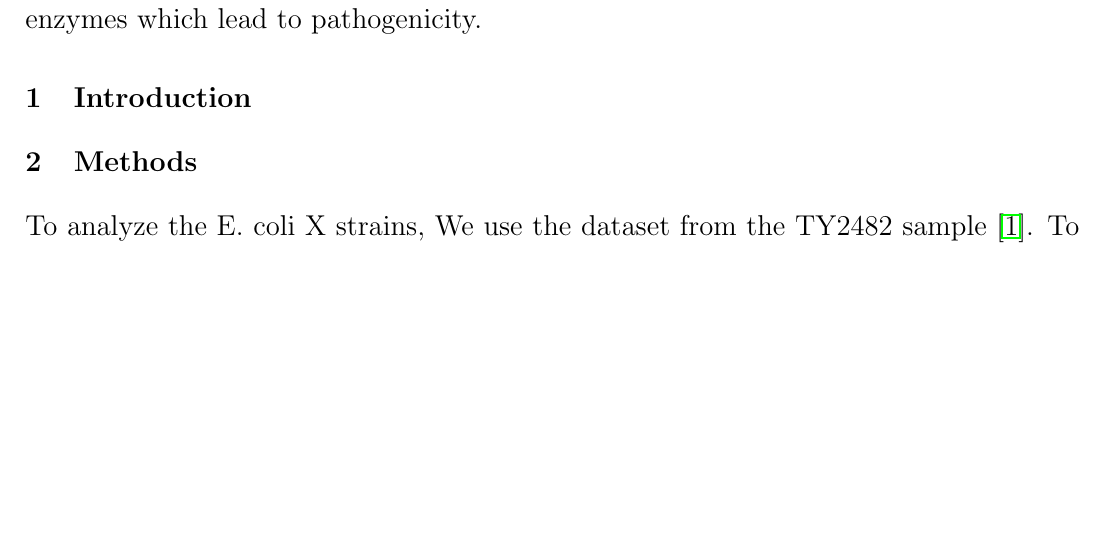
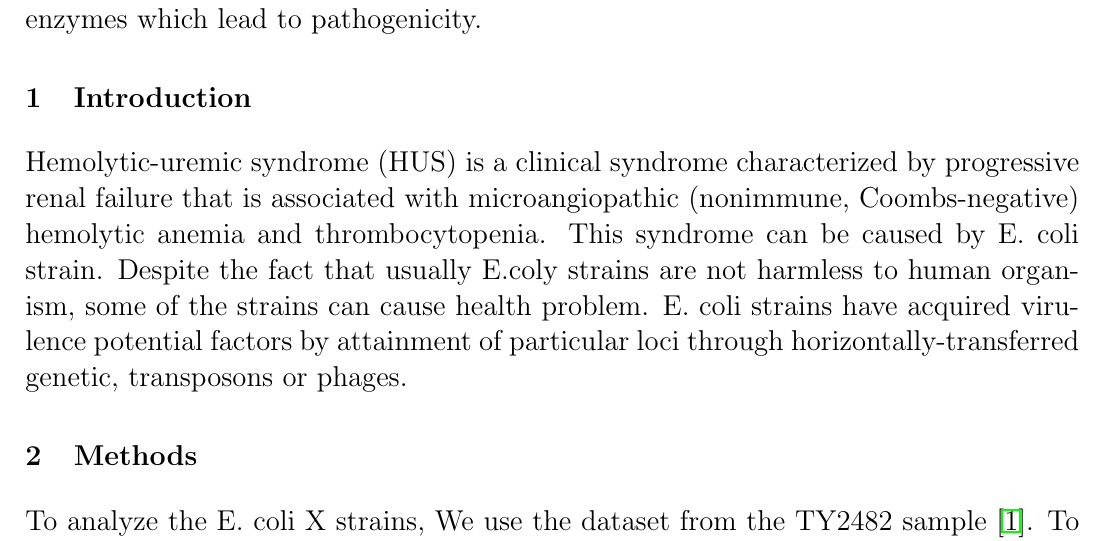
Before and after one commit to ISonets/BI_Practice, a LaTeX document (Project_3/report/Practicum_3.tex): part of page 1 of 7, cut so that both start at the same text, the shorter picture padded with empty space. Compiled offline with pdfLaTeX.

Commit message:
report 3 continue

```diff
--- a/Project_3/report/Practicum_3.tex
+++ b/Project_3/report/Practicum_3.tex
@@ -20,6 +20,9 @@ We assemble the genome of deadly E. coli X strain. We analyze strain and find en
 
 
 \section{Introduction}
+Hemolytic-uremic syndrome (HUS) is a clinical syndrome characterized by progressive renal failure that is associated with microangiopathic (nonimmune, Coombs-negative) hemolytic anemia and thrombocytopenia. This syndrome can be caused by  E. coli strain. Despite the fact that usually E.coly strains are not harmless to human organism, some of the strains can cause health problem.  E. coli strains have acquired virulence potential factors by attainment of particular loci through horizontally-transferred genetic, transposons or phages.
+
+
 \section{Methods}
 To analyze the E. coli X strains, We use the dataset from the TY2482 sample \cite{data}. To estimate genome size, I use Jellyfish \cite{jellyfish}. For estimation the genome size, the following formulas is used:
 $$ N = \frac{M*L}{L-K+1}, Genome\_size = \frac{N}{T}, $$
```
Also changed, not shown: Project_3/report/Practicum_3.pdf.
